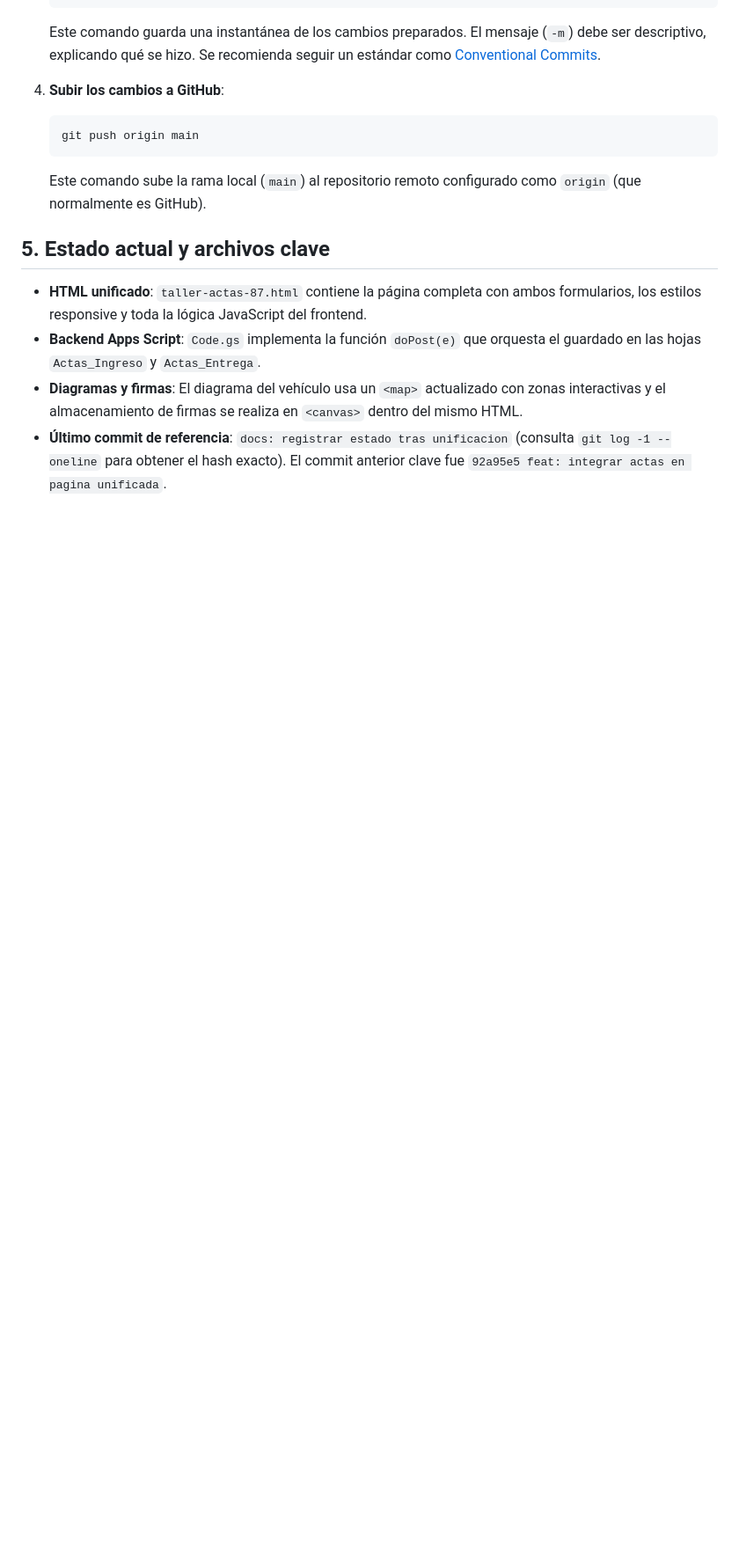
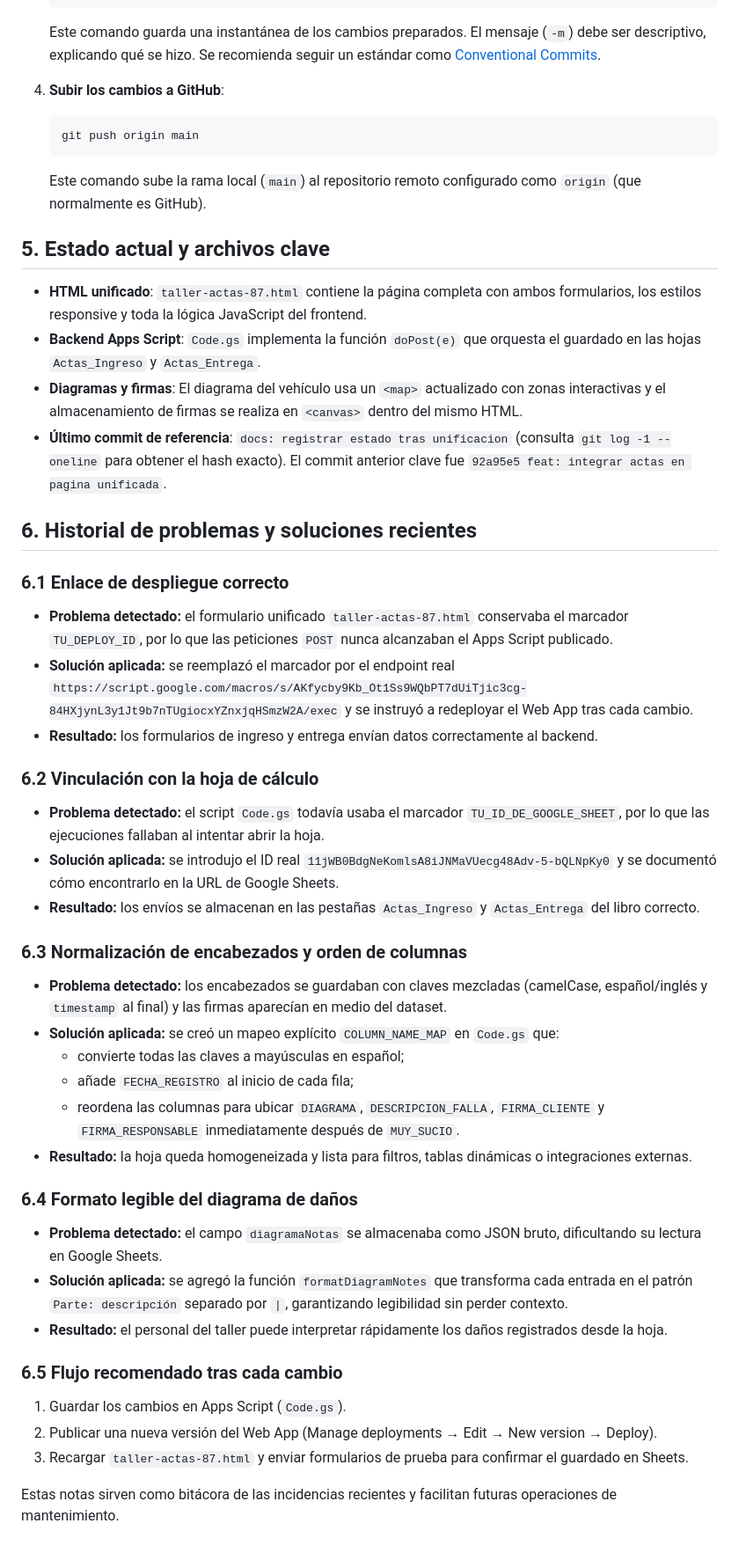
Before and after one commit to danielromero-87/acta-taller, a Markdown page: README.md, the part around the change. Shown: that part at 88% size. Rendered like a GitHub page; blank space fills up the shorter version.

Commit message:
docs: registrar soluciones recientes

```diff
--- a/README.md
+++ b/README.md
@@ -99,3 +99,36 @@ Para gestionar el código de este proyecto y subirlo a un repositorio en GitHub,
 *   **Backend Apps Script**: `Code.gs` implementa la función `doPost(e)` que orquesta el guardado en las hojas `Actas_Ingreso` y `Actas_Entrega`.
 *   **Diagramas y firmas**: El diagrama del vehículo usa un `<map>` actualizado con zonas interactivas y el almacenamiento de firmas se realiza en `<canvas>` dentro del mismo HTML.
 *   **Último commit de referencia**: `docs: registrar estado tras unificacion` (consulta `git log -1 --oneline` para obtener el hash exacto). El commit anterior clave fue `92a95e5 feat: integrar actas en pagina unificada`.
+
+
+## 6. Historial de problemas y soluciones recientes
+
+### 6.1 Enlace de despliegue correcto
+- **Problema detectado:** el formulario unificado `taller-actas-87.html` conservaba el marcador `TU_DEPLOY_ID`, por lo que las peticiones `POST` nunca alcanzaban el Apps Script publicado.
+- **Solución aplicada:** se reemplazó el marcador por el endpoint real `https://script.google.com/macros/s/AKfycby9Kb_Ot1Ss9WQbPT7dUiTjic3cg-84HXjynL3y1Jt9b7nTUgiocxYZnxjqHSmzW2A/exec` y se instruyó a redeployar el Web App tras cada cambio.
+- **Resultado:** los formularios de ingreso y entrega envían datos correctamente al backend.
+
+### 6.2 Vinculación con la hoja de cálculo
+- **Problema detectado:** el script `Code.gs` todavía usaba el marcador `TU_ID_DE_GOOGLE_SHEET`, por lo que las ejecuciones fallaban al intentar abrir la hoja.
+- **Solución aplicada:** se introdujo el ID real `11jWB0BdgNeKomlsA8iJNMaVUecg48Adv-5-bQLNpKy0` y se documentó cómo encontrarlo en la URL de Google Sheets.
+- **Resultado:** los envíos se almacenan en las pestañas `Actas_Ingreso` y `Actas_Entrega` del libro correcto.
+
+### 6.3 Normalización de encabezados y orden de columnas
+- **Problema detectado:** los encabezados se guardaban con claves mezcladas (camelCase, español/inglés y `timestamp` al final) y las firmas aparecían en medio del dataset.
+- **Solución aplicada:** se creó un mapeo explícito `COLUMN_NAME_MAP` en `Code.gs` que:
+  - convierte todas las claves a mayúsculas en español;
+  - añade `FECHA_REGISTRO` al inicio de cada fila;
+  - reordena las columnas para ubicar `DIAGRAMA`, `DESCRIPCION_FALLA`, `FIRMA_CLIENTE` y `FIRMA_RESPONSABLE` inmediatamente después de `MUY_SUCIO`.
+- **Resultado:** la hoja queda homogeneizada y lista para filtros, tablas dinámicas o integraciones externas.
+
+### 6.4 Formato legible del diagrama de daños
+- **Problema detectado:** el campo `diagramaNotas` se almacenaba como JSON bruto, dificultando su lectura en Google Sheets.
+- **Solución aplicada:** se agregó la función `formatDiagramNotes` que transforma cada entrada en el patrón `Parte: descripción` separado por `|`, garantizando legibilidad sin perder contexto.
+- **Resultado:** el personal del taller puede interpretar rápidamente los daños registrados desde la hoja.
+
+### 6.5 Flujo recomendado tras cada cambio
+1. Guardar los cambios en Apps Script (`Code.gs`).
+2. Publicar una nueva versión del Web App (Manage deployments → Edit → New version → Deploy).
+3. Recargar `taller-actas-87.html` y enviar formularios de prueba para confirmar el guardado en Sheets.
+
+Estas notas sirven como bitácora de las incidencias recientes y facilitan futuras operaciones de mantenimiento.
```
Also changed, not shown: DOCUMENTACION.md (+33 -0 lines).
